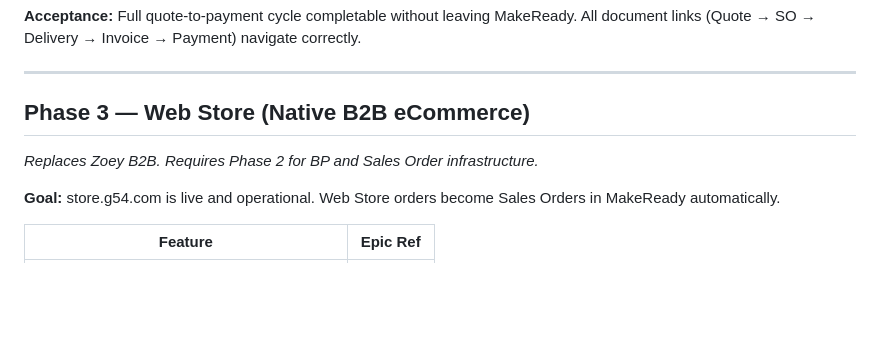
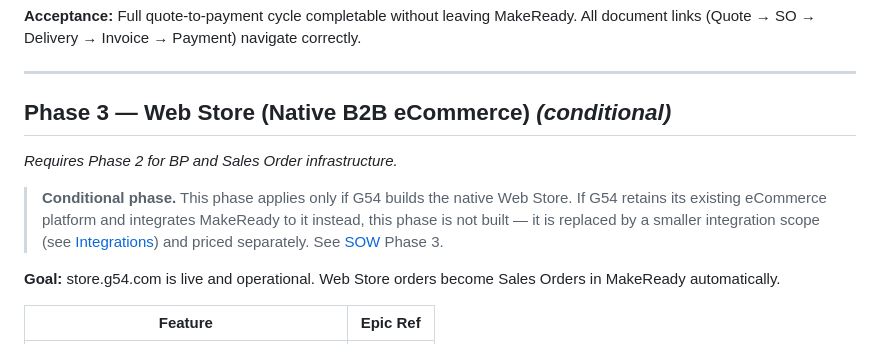
Before and after one commit to ckwall222/G54-Platform, a Markdown page: docs/product/roadmap.md, the part around the change. GitHub-like rendering; blank space fills up the shorter version.

```diff
--- a/docs/product/roadmap.md
+++ b/docs/product/roadmap.md
@@ -44,8 +44,10 @@ MakeReady is delivered in phases. Each phase produces working, deployable softwa
 
 ---
 
-## Phase 3 — Web Store (Native B2B eCommerce)
-*Replaces Zoey B2B. Requires Phase 2 for BP and Sales Order infrastructure.*
+## Phase 3 — Web Store (Native B2B eCommerce) *(conditional)*
+*Requires Phase 2 for BP and Sales Order infrastructure.*
+
+> **Conditional phase.** This phase applies only if G54 builds the native Web Store. If G54 retains its existing eCommerce platform and integrates MakeReady to it instead, this phase is not built — it is replaced by a smaller integration scope (see [Integrations](../technical/integrations.md)) and priced separately. See [SOW](../../SOW.md) Phase 3.
 
 **Goal:** store.g54.com is live and operational. Web Store orders become Sales Orders in MakeReady automatically.
 
```
Also changed, not shown: docs/README.md (+1 -1 lines), docs/technical/integrations.md (+8 -1 lines).
